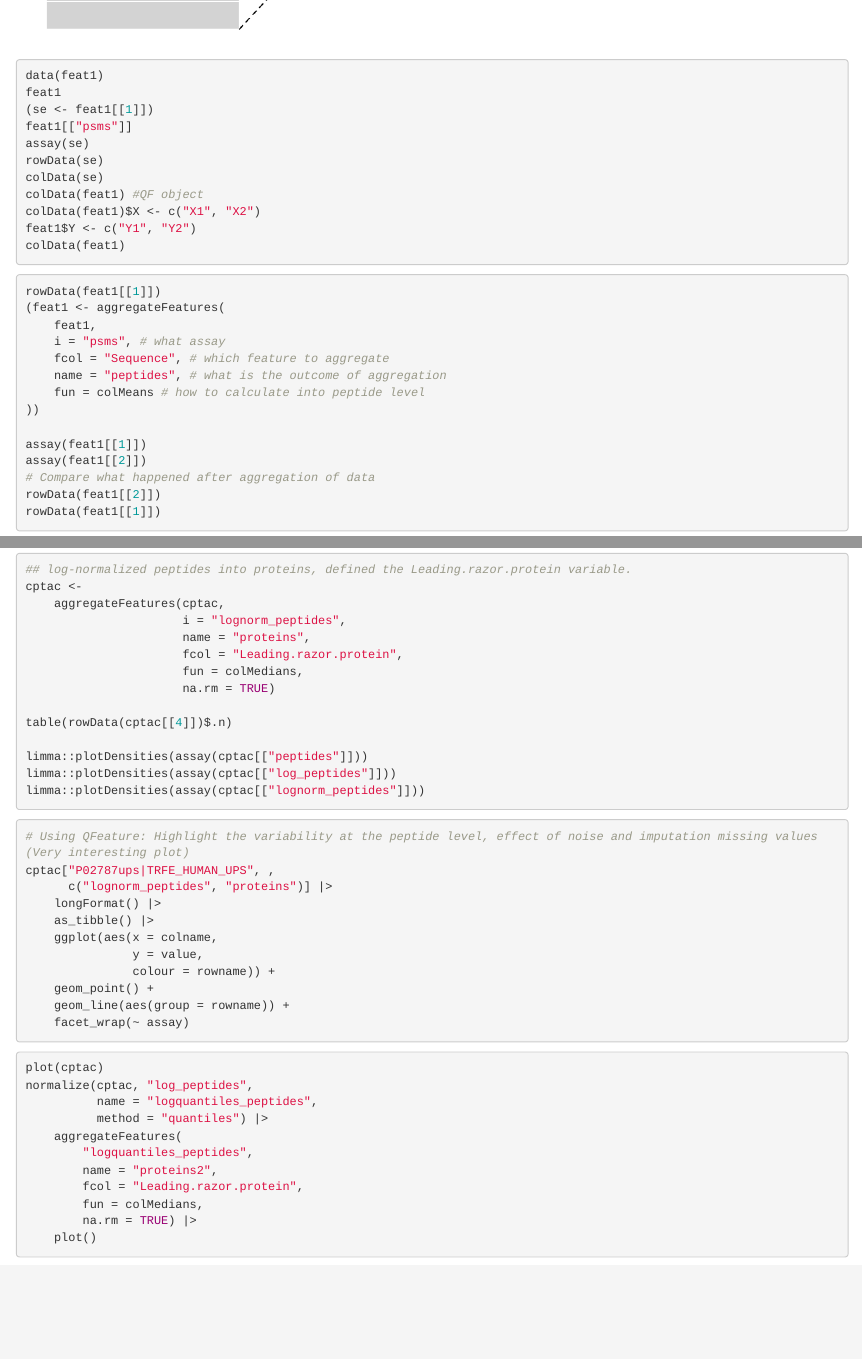
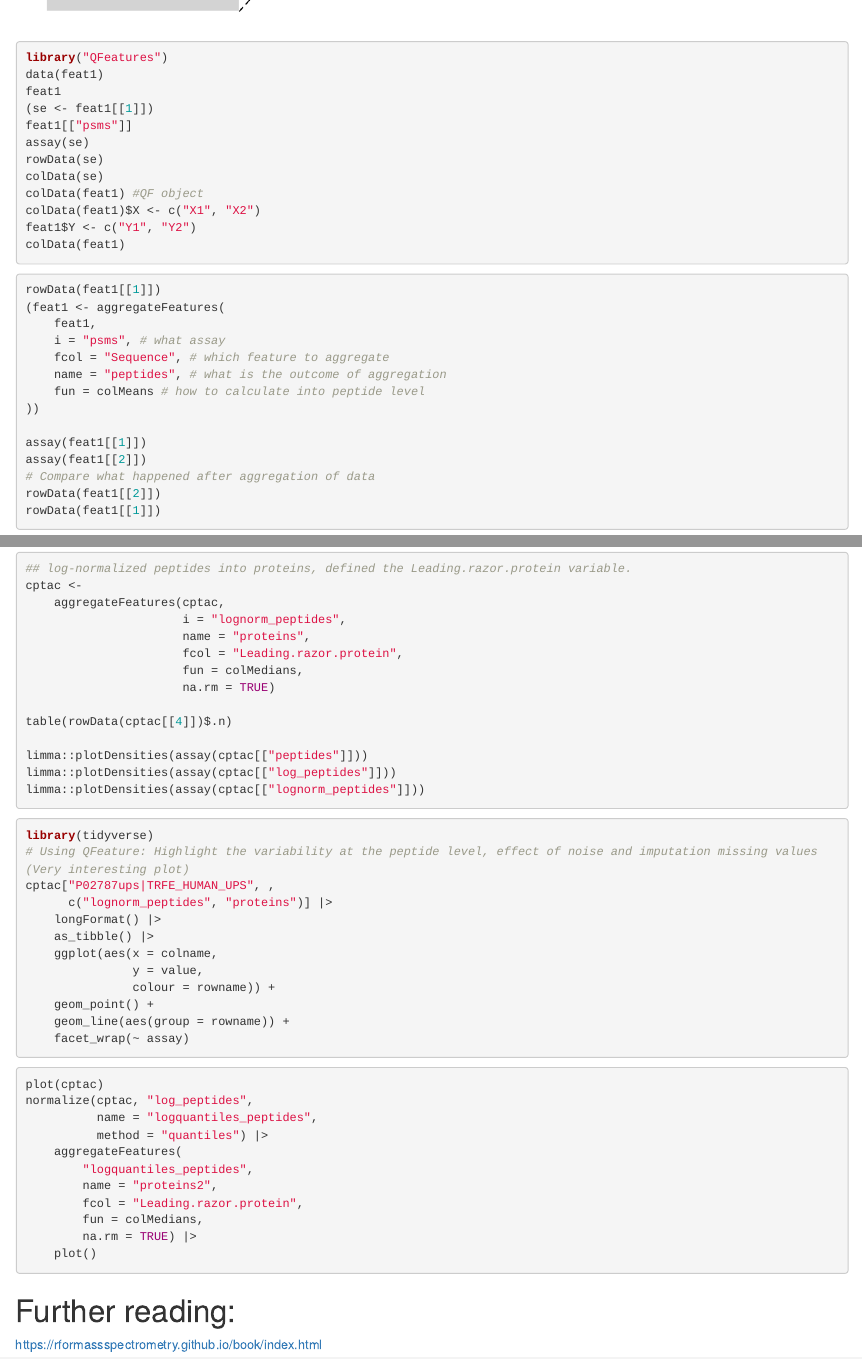
Before and after one commit to oljabe/MSProt2025, an R Markdown document (3rdDay_5May.Rmd): the page in a window 1100 px wide, from 6680 px down before the commit and from 6690 px down after it, so that both start at the same text, and a second part further down, joined at a grey line. Rendered offline with R 4.5, knitr and Pandoc, with nearby package versions.

Commit message:
few update

````diff
--- a/3rdDay_5May.Rmd
+++ b/3rdDay_5May.Rmd
@@ -230,6 +232,7 @@ SummarizedExperiment object
 Second level is aggregating low-level QF into higher level data. We can start with QF file and after quantification, you find an interesting protein and you see only one peptide was used to identify that protein and then only one PSM was related to that peptide, then checking the quality of that PSM would be important.
 ![Aggregation](featuresplot-1.png)
 ```{r, eval=FALSE}
+library("QFeatures")
 data(feat1)
 feat1
 (se <- feat1[[1]])
@@ -450,6 +452,7 @@
 ```
 
 ```{r, eval=FALSE}
+library(tidyverse)
 # Using QFeature: Highlight the variability at the peptide level, effect of noise and imputation missing values (Very interesting plot)
 cptac["P02787ups|TRFE_HUMAN_UPS", ,
       c("lognorm_peptides", "proteins")] |>
@@ -476,3 +479,5 @@ normalize(cptac, "log_peptides",
         na.rm = TRUE) |>
     plot()
 ```
+# Further reading:
+https://rformassspectrometry.github.io/book/index.html
````
Also changed, not shown: 3rdDay_5May.Rmd (3 more changed lines).
